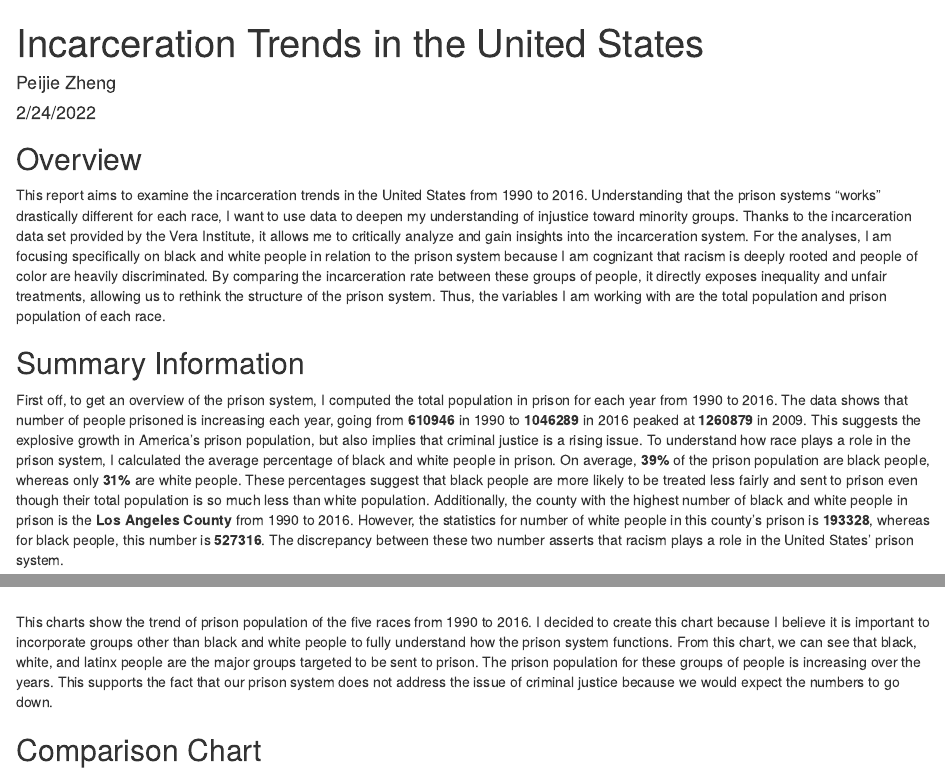
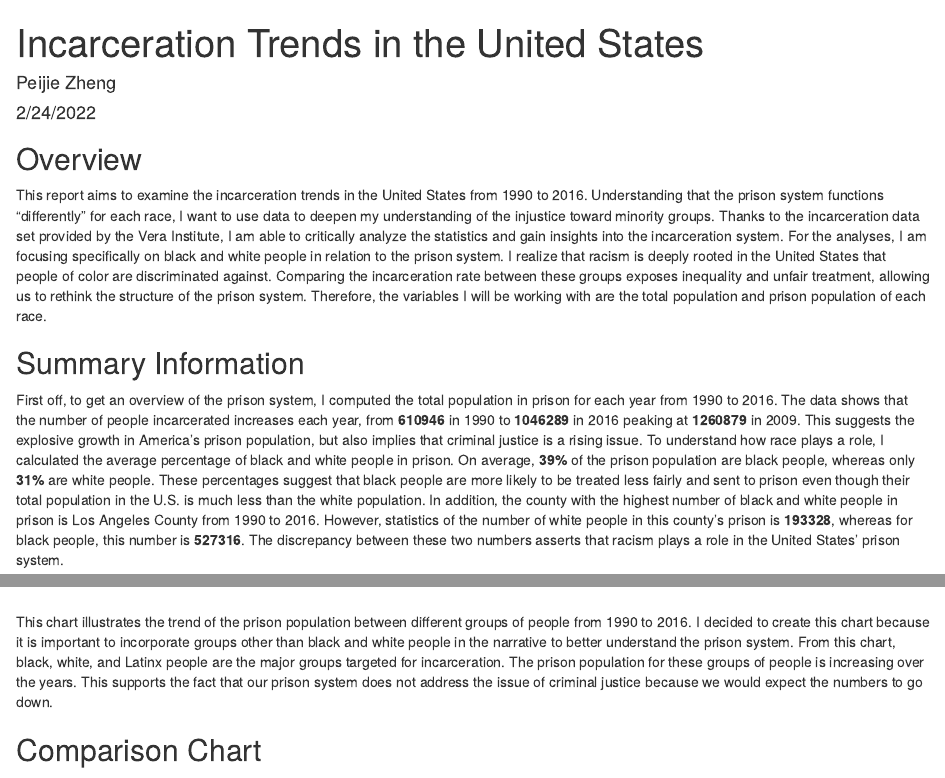
Before and after one commit to info-201a-wi22/a3-peijie36, an R Markdown document (docs/index.Rmd): the page in a window 1100 px wide, from its top, and a second part further down, joined at a grey line. Rendered offline with R 4.5, knitr and Pandoc, with nearby package versions; some code elsewhere in the file could not run offline.

Commit message:
Final update

````diff
--- a/docs/index.Rmd
+++ b/docs/index.Rmd
@@ -11,21 +11,16 @@
 ```
 
 ## Overview
-This report aims to examine the incarceration trends in the United States from 1990 to 2016. Understanding that the prison systems "works" drastically different for each race, I want to use data to deepen my understanding of injustice toward minority groups. Thanks to the incarceration data set provided by the Vera Institute, it allows me to critically analyze and gain insights into the incarceration system. For the analyses, I am focusing specifically on black and white people in relation to the prison system because I am cognizant that racism is deeply rooted and people of color are heavily discriminated. By comparing the incarceration rate between these groups of people, it directly exposes inequality and unfair treatments, allowing us to rethink the structure of the prison system. Thus, the variables I am working with are the total population and prison population of each race.
-
+This report aims to examine the incarceration trends in the United States from 1990 to 2016. Understanding that the prison system functions "differently" for each race, I want to use data to deepen my understanding of the injustice toward minority groups. Thanks to the incarceration data set provided by the Vera Institute, I am able to critically analyze the statistics and gain insights into the incarceration system. For the analyses, I am focusing specifically on black and white people in relation to the prison system. I realize that racism is deeply rooted in the United States that people of color are discriminated against. Comparing the incarceration rate between these groups exposes inequality and unfair treatment, allowing us to rethink the structure of the prison system. Therefore, the variables I will be working with are the total population and prison population of each race.
 
 ## Summary Information
-First off, to get an overview of the prison system, I computed the total population in prison for each year from 1990 to 2016. The data shows that number of people prisoned is increasing each year, going from **610946** in 1990 to **1046289** in 2016 peaked at **1260879** in 2009. This suggests the explosive growth in America's prison population, but also implies that criminal justice is a rising issue. To understand how race plays a role in the prison system, I calculated the average percentage of black and white people in prison. On average, **39%** of the prison population are black people, whereas only **31%** are white people. These percentages suggest that black people are more likely to be treated less fairly and sent to prison even though their total population is so much less than white population. Additionally, the county with the highest number of black and white people in prison is the __Los Angeles County__ from 1990 to 2016. However, the statistics for number of white people in this county's prison is **193328**, whereas for black people, this number is **527316**. The discrepancy between these two number asserts that racism plays a role in the United States' prison system.
-
-
+First off, to get an overview of the prison system, I computed the total population in prison for each year from 1990 to 2016. The data shows that the number of people incarcerated increases each year,  from **610946** in 1990 to **1046289** in 2016 peaking at **1260879** in 2009. This suggests the explosive growth in America's prison population, but also implies that criminal justice is a rising issue. To understand how race plays a role, I calculated the average percentage of black and white people in prison. On average, **39%** of the prison population are black people, whereas only **31%** are white people. These percentages suggest that black people are more likely to be treated less fairly and sent to prison even though their total population in the U.S. is much less than the white population. In addition, the county with the highest number of black and white people in prison is Los Angeles County from 1990 to 2016. However, statistics of the number of white people in this county's prison is **193328**, whereas for black people, this number is **527316**. The discrepancy between these two numbers asserts that racism plays a role in the United States' prison system.
 
 ## Time Trend Chart
 ```{r, echo = FALSE}
 plot(prison_pop_trend)
 ```
-<br/> This charts show the trend of prison population of the five races from 1990 to 2016. I decided to create this chart because I believe it is important to incorporate groups other than black and white people to fully understand how the prison system functions. From this chart, we can see that black, white, and latinx people are the major groups targeted to be sent to prison. The prison population for these groups of people is increasing over the years. This supports the fact that our prison system does not address the issue of criminal justice because we would expect the numbers to go down.
-
-
+<br /> This chart illustrates the trend of the prison population between different groups of people from 1990 to 2016. I decided to create this chart because it is important to incorporate groups other than black and white people in the narrative to better understand the prison system. From this chart, black, white, and Latinx people are the major groups targeted for incarceration. The prison population for these groups of people is increasing over the years. This supports the fact that our prison system does not address the issue of criminal justice because we would expect the numbers to go down.
 
 ## Comparison Chart
 ```{r, echo = FALSE}
````
Also changed, not shown: source/analysis.R (+3 -5 lines), docs/index.Rmd (7 more changed lines), 1 other file.
